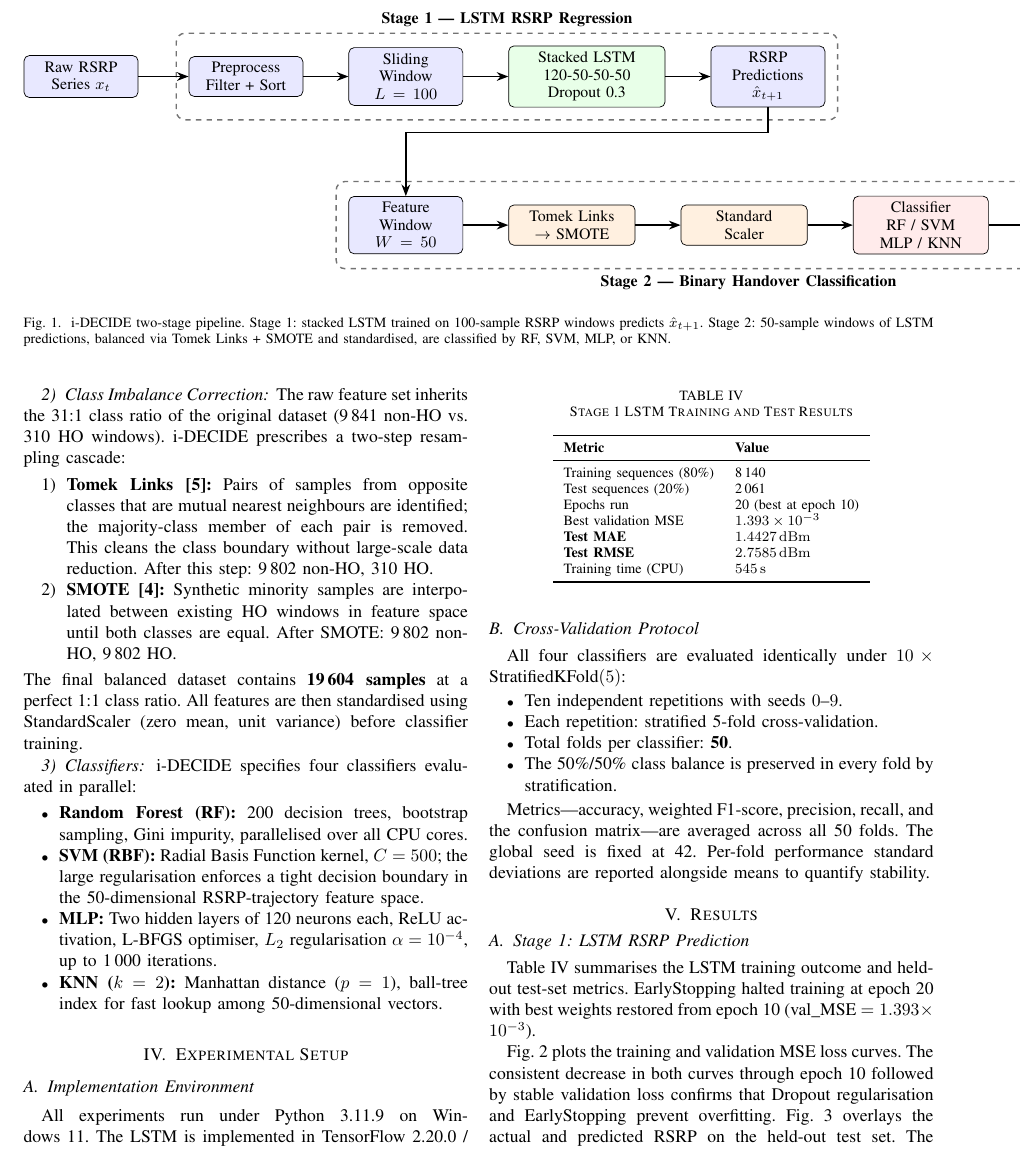
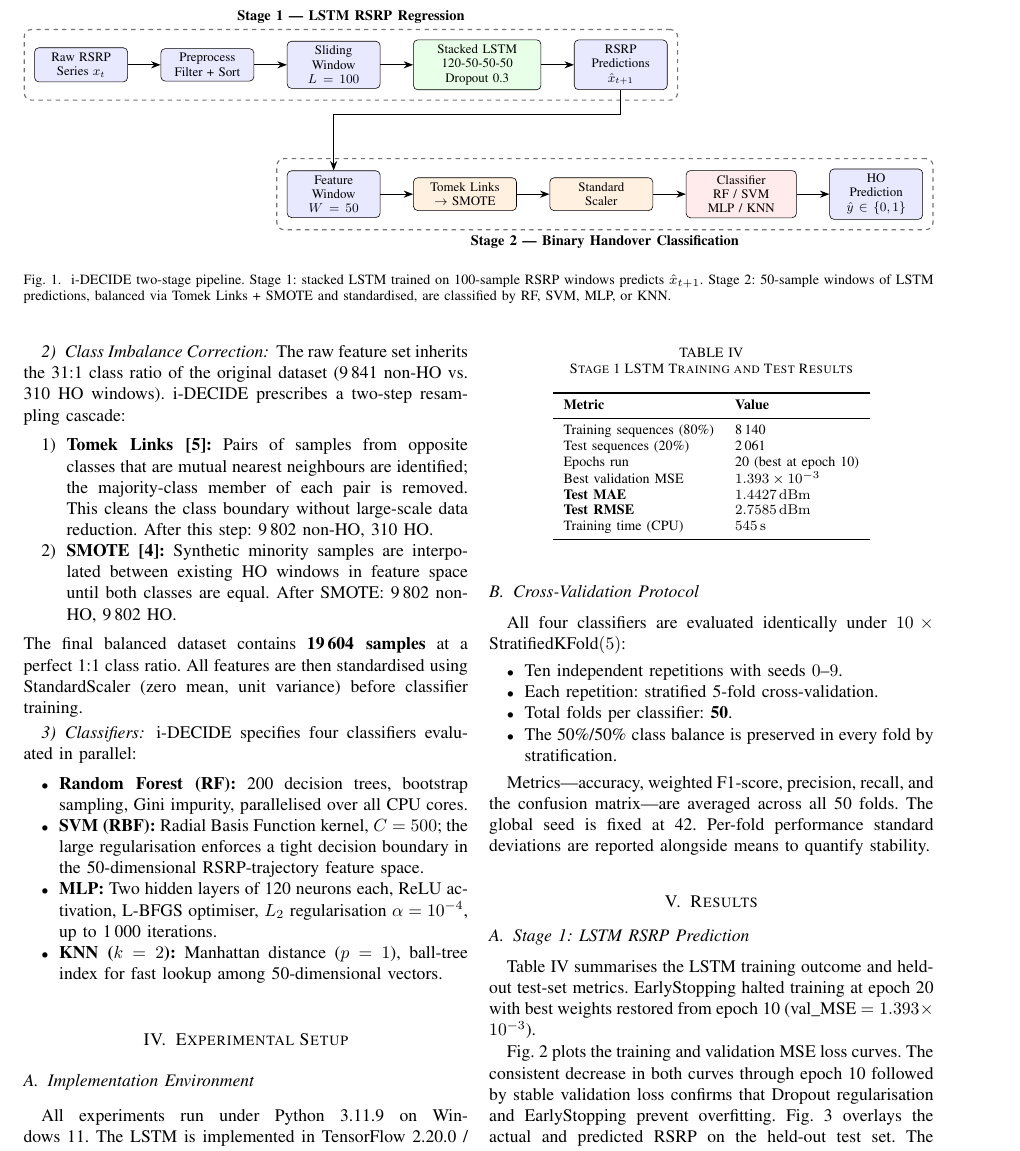
Before and after one commit to surajmeruva0786/handover_pred, a LaTeX paper (paper/main.tex): part of page 3 of 5, cut so that both start at the same text. Compiled offline with pdfLaTeX.

Commit message:
Fix architecture figure overflow — resizebox to linewidth
Wrap TikZ diagram in \resizebox{\linewidth}{!} so it scales to
exactly fit the full text width. Include raw-input node inside
Stage 1 bounding box. Tighten inter-node gaps to 0.8cm.

Co-Authored-By: Claude Sonnet 4.6 <noreply@anthropic.com>

```diff
--- a/paper/main.tex
+++ b/paper/main.tex
@@ -257,21 +257,22 @@ the full pipeline.
 
 \begin{figure*}[!t]
 \centering
-\begin{tikzpicture}[node distance=0.9cm]
+\resizebox{\linewidth}{!}{%
+\begin{tikzpicture}[node distance=0.75cm]
 
 % Row 1 — Stage 1
 \node[blk] (raw)    {Raw RSRP\\Series $x_t$};
-\node[blk, right=1.0cm of raw]   (pre)  {Preprocess\\Filter + Sort};
-\node[blk, right=0.9cm of pre]   (win1) {Sliding\\Window\\$L=100$};
-\node[wblk, right=0.9cm of win1] (lstm) {Stacked LSTM\\120-50-50-50\\Dropout 0.3};
-\node[blk, right=0.9cm of lstm]  (hat)  {RSRP\\Predictions\\$\hat{x}_{t+1}$};
+\node[blk, right=0.8cm of raw]   (pre)  {Preprocess\\Filter + Sort};
+\node[blk, right=0.8cm of pre]   (win1) {Sliding\\Window\\$L=100$};
+\node[wblk, right=0.8cm of win1] (lstm) {Stacked LSTM\\120-50-50-50\\Dropout 0.3};
+\node[blk, right=0.8cm of lstm]  (hat)  {RSRP\\Predictions\\$\hat{x}_{t+1}$};
 
-% Row 2 — Stage 2
-\node[blk, below=1.8cm of win1] (win2) {Feature\\Window\\$W=50$};
-\node[oblk, right=0.9cm of win2] (bal)  {Tomek Links\\$\to$ SMOTE};
-\node[oblk, right=0.9cm of bal]  (scl)  {Standard\\Scaler};
-\node[rblk, right=0.9cm of scl]  (clf)  {Classifier\\RF / SVM\\MLP / KNN};
-\node[blk,  right=0.9cm of clf]  (out)  {HO\\Prediction\\$\hat{y}\in\{0,1\}$};
+% Row 2 — Stage 2 (anchored below win1 to stay inside Stage 1 width)
+\node[blk,  below=2.0cm of win1] (win2) {Feature\\Window\\$W=50$};
+\node[oblk, right=0.8cm of win2] (bal)  {Tomek Links\\$\to$ SMOTE};
+\node[oblk, right=0.8cm of bal]  (scl)  {Standard\\Scaler};
+\node[rblk, right=0.8cm of scl]  (clf)  {Classifier\\RF / SVM\\MLP / KNN};
+\node[blk,  right=0.8cm of clf]  (out)  {HO\\Prediction\\$\hat{y}\in\{0,1\}$};
 
 % Arrows — Stage 1
 \draw[arr] (raw)  -- (pre);
@@ -279,8 +280,8 @@ the full pipeline.
 \draw[arr] (win1) -- (lstm);
 \draw[arr] (lstm) -- (hat);
 
-% Bridge Stage 1 -> Stage 2
-\draw[arr] (hat.south) -- ++(0,-0.5) -| (win2.north);
+% Bridge Stage 1 to Stage 2
+\draw[arr] (hat.south) -- ++(0,-0.6) -| (win2.north);
 
 % Arrows — Stage 2
 \draw[arr] (win2) -- (bal);
@@ -290,13 +291,14 @@ the full pipeline.
 
 % Stage bounding boxes
 \begin{scope}[on background layer]
-  \node[stgbox, fit=(pre)(win1)(lstm)(hat),
-        label=above:{\small\textbf{Stage 1 --- LSTM RSRP Regression}}] {};
+  \node[stgbox, fit=(raw)(pre)(win1)(lstm)(hat),
+        label=above:{\normalsize\textbf{Stage 1 --- LSTM RSRP Regression}}] {};
   \node[stgbox, fit=(win2)(bal)(scl)(clf)(out),
-        label=below:{\small\textbf{Stage 2 --- Binary Handover Classification}}] {};
+        label=below:{\normalsize\textbf{Stage 2 --- Binary Handover Classification}}] {};
 \end{scope}
 
-\end{tikzpicture}
+\end{tikzpicture}%
+}
 \caption{i-DECIDE two-stage pipeline. Stage~1: stacked LSTM trained on
 100-sample RSRP windows predicts $\hat{x}_{t+1}$. Stage~2: 50-sample
 windows of LSTM predictions, balanced via Tomek Links + SMOTE and
```
